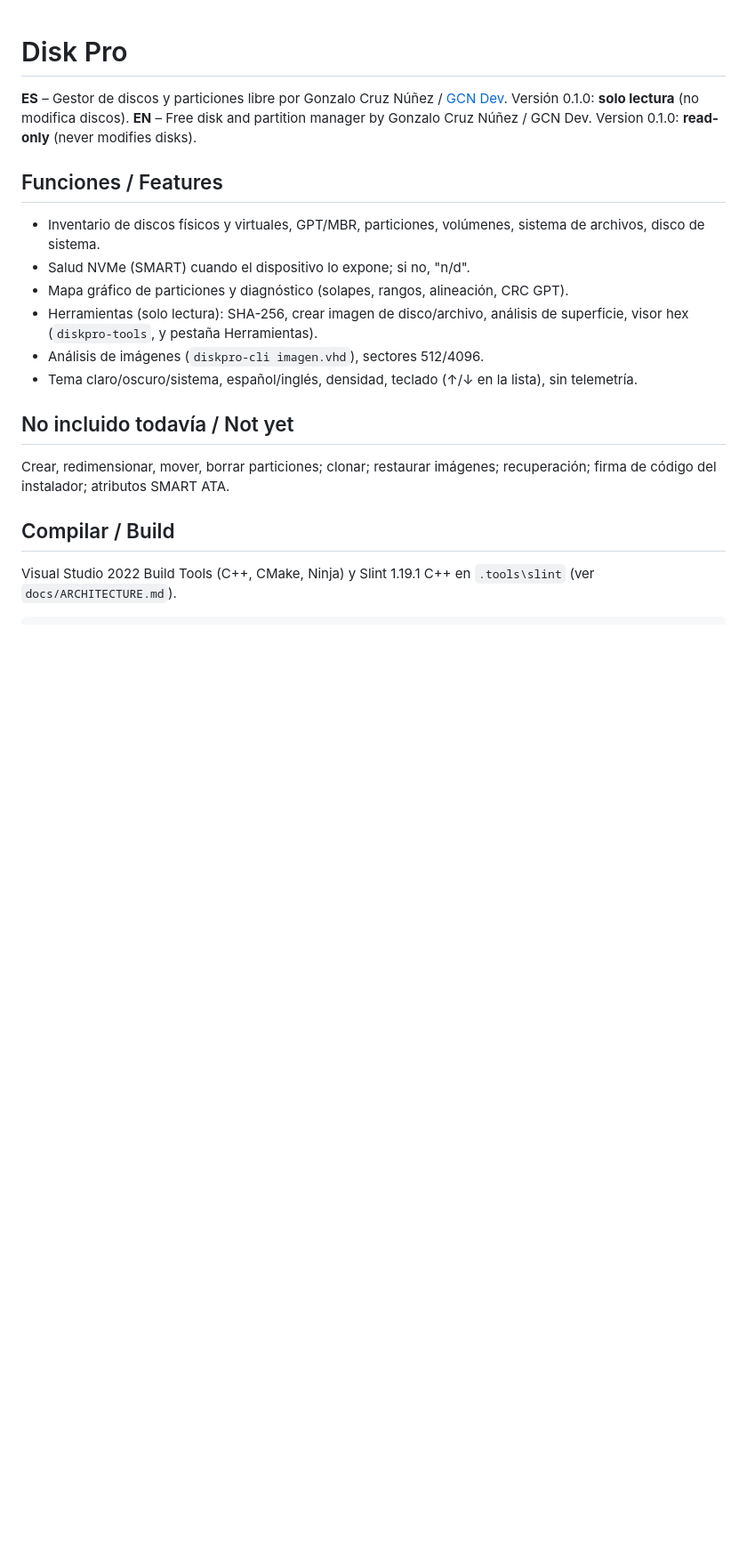
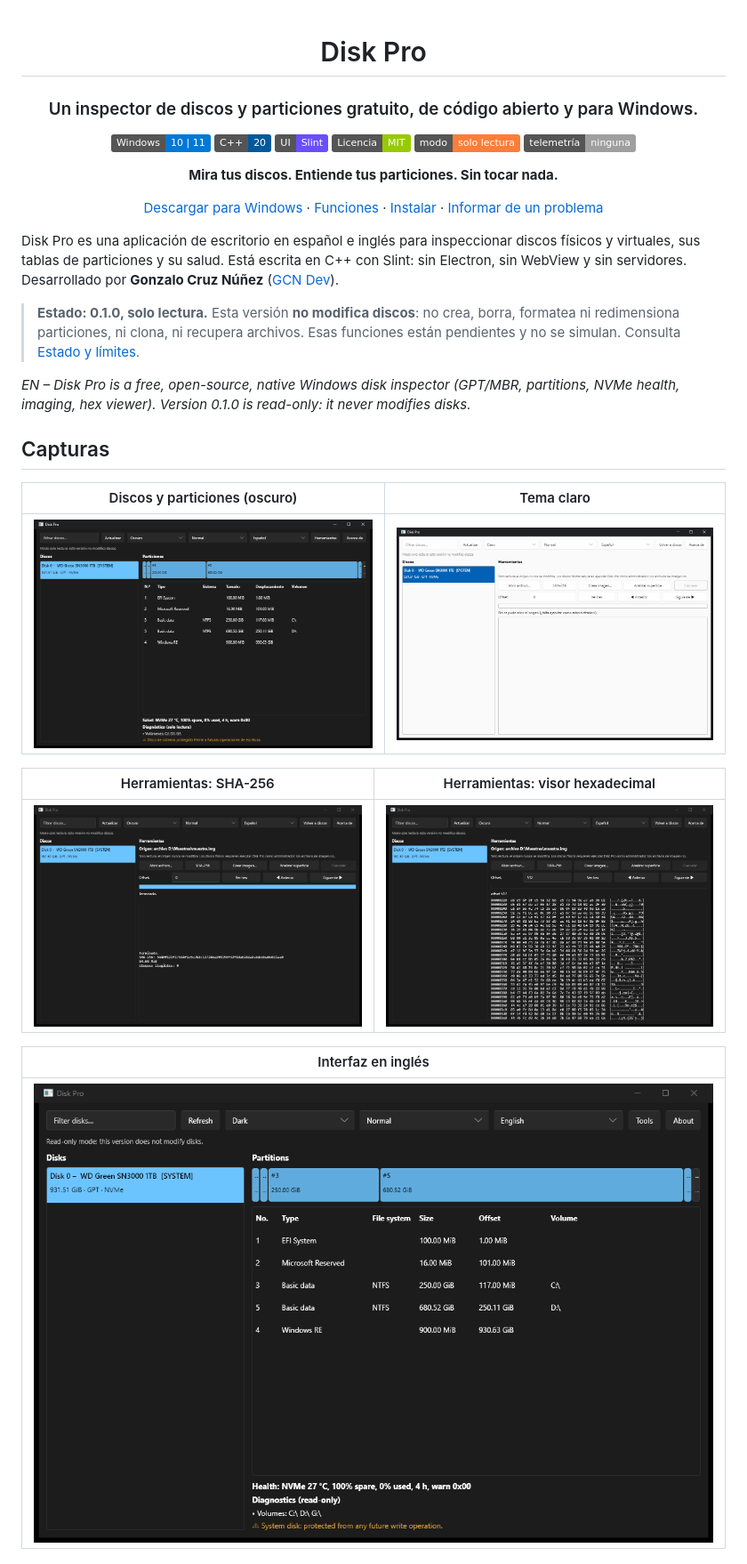
Before and after one commit to GonzaloCN-Dev/disk-pro, a Markdown page: README.md, the part around one of its changes. Shown at 89% size. Rendered like a GitHub page; pictures changed too: docs/screenshots/discos-claro.png (added), docs/screenshots/discos-en.png (added), docs/screenshots/discos-oscuro.png (added); badges without logos; blank space fills up the shorter version.

Commit message:
Add screenshots and richer README

```diff
--- a/README.md
+++ b/README.md
@@ -1,18 +3,38 @@
 # Disk Pro
 
-**ES** – Gestor de discos y particiones libre por Gonzalo Cruz Núñez / [GCN Dev](https://dev.gonzalocn.com/). Versión 0.1.0: **solo lectura** (no modifica discos).
-**EN** – Free disk and partition manager by Gonzalo Cruz Núñez / GCN Dev. Version 0.1.0: **read-only** (never modifies disks).
+### Un inspector de discos y particiones gratuito, de código abierto y para Windows.
 
-## Funciones / Features
-- Inventario de discos físicos y virtuales, GPT/MBR, particiones, volúmenes, sistema de archivos, disco de sistema.
-- Salud NVMe (SMART) cuando el dispositivo lo expone; si no, "n/d".
-- Mapa gráfico de particiones y diagnóstico (solapes, rangos, alineación, CRC GPT).
-- Herramientas (solo lectura): SHA-256, crear imagen de disco/archivo, análisis de superficie, visor hex (`diskpro-tools`, y pestaña Herramientas).
-- Análisis de imágenes (`diskpro-cli imagen.vhd`), sectores 512/4096.
-- Tema claro/oscuro/sistema, español/inglés, densidad, teclado (↑/↓ en la lista), sin telemetría.
+[![Windows 10/11](https://img.shields.io/badge/Windows-10%20%7C%2011-0078D6?logo=windows)](#requisitos)
+[![C++20](https://img.shields.io/badge/C%2B%2B-20-00599C?logo=cplusplus)](#compilar-desde-el-código)
+[![Slint](https://img.shields.io/badge/UI-Slint-6B4EFF)](https://slint.dev)
+[![Licencia MIT](https://img.shields.io/badge/Licencia-MIT-green.svg)](LICENSE)
+[![Solo lectura](https://img.shields.io/badge/modo-solo%20lectura-orange)](#estado-y-límites)
+[![Sin telemetría](https://img.shields.io/badge/telemetr%C3%ADa-ninguna-lightgrey)](#datos-y-privacidad)
 
-## No incluido todavía / Not yet
-Crear, redimensionar, mover, borrar particiones; clonar; restaurar imágenes; recuperación; firma de código del instalador; atributos SMART ATA.
+**Mira tus discos. Entiende tus particiones. Sin tocar nada.**
 
-## Compilar / Build
-Visual Studio 2022 Build Tools (C++, CMake, Ninja) y Slint 1.19.1 C++ en `.tools\slint` (ver `docs/ARCHITECTURE.md`).
+[Descargar para Windows](https://github.com/GonzaloCN-Dev/disk-pro/releases/latest) ·
+[Funciones](#funciones) · [Instalar](#instalación) · [Informar de un problema](https://github.com/GonzaloCN-Dev/disk-pro/issues)
+
+</div>
+
+Disk Pro es una aplicación de escritorio en español e inglés para inspeccionar discos físicos y virtuales, sus tablas de particiones y su salud. Está escrita en C++ con Slint: sin Electron, sin WebView y sin servidores. Desarrollado por **Gonzalo Cruz Núñez** ([GCN Dev](https://dev.gonzalocn.com/)).
+
+> **Estado: 0.1.0, solo lectura.** Esta versión **no modifica discos**: no crea, borra, formatea ni redimensiona particiones, ni clona, ni recupera archivos. Esas funciones están pendientes y no se simulan. Consulta [Estado y límites](#estado-y-límites).
+
+*EN – Disk Pro is a free, open-source, native Windows disk inspector (GPT/MBR, partitions, NVMe health, imaging, hex viewer). Version 0.1.0 is read-only: it never modifies disks.*
+
+## Capturas
+
+| Discos y particiones (oscuro) | Tema claro |
+| --- | --- |
+| ![Lista de discos, mapa de particiones, tabla y salud NVMe en tema oscuro](docs/screenshots/discos-oscuro.png) | ![Misma vista en tema claro](docs/screenshots/discos-claro.png) |
+
+| Herramientas: SHA-256 | Herramientas: visor hexadecimal |
+| --- | --- |
+| ![Cálculo de SHA-256 con barra de progreso](docs/screenshots/hash.png) | ![Visor hexadecimal con navegación por sectores](docs/screenshots/hex.png) |
+
+| Interfaz en inglés |
+| --- |
+| ![Interfaz en inglés](docs/screenshots/discos-en.png) |
+
```
Also changed, not shown: other parts of README.md (+52 -5 lines).
